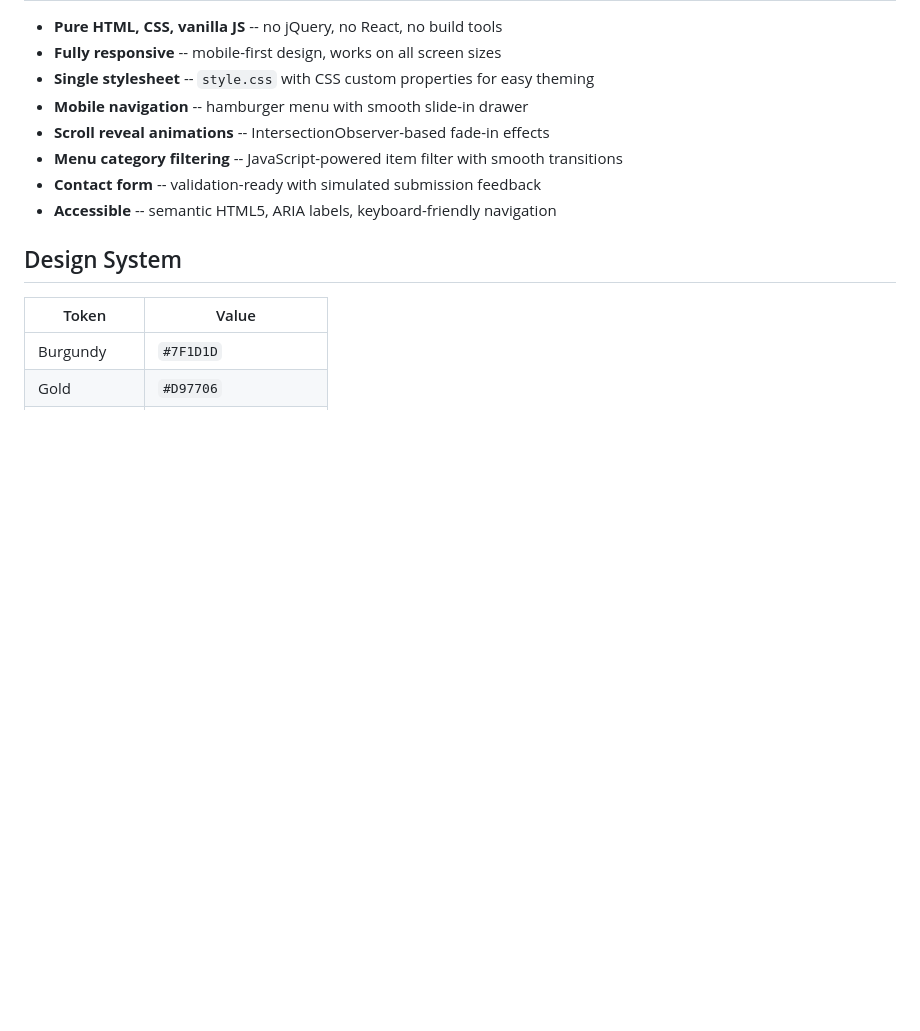
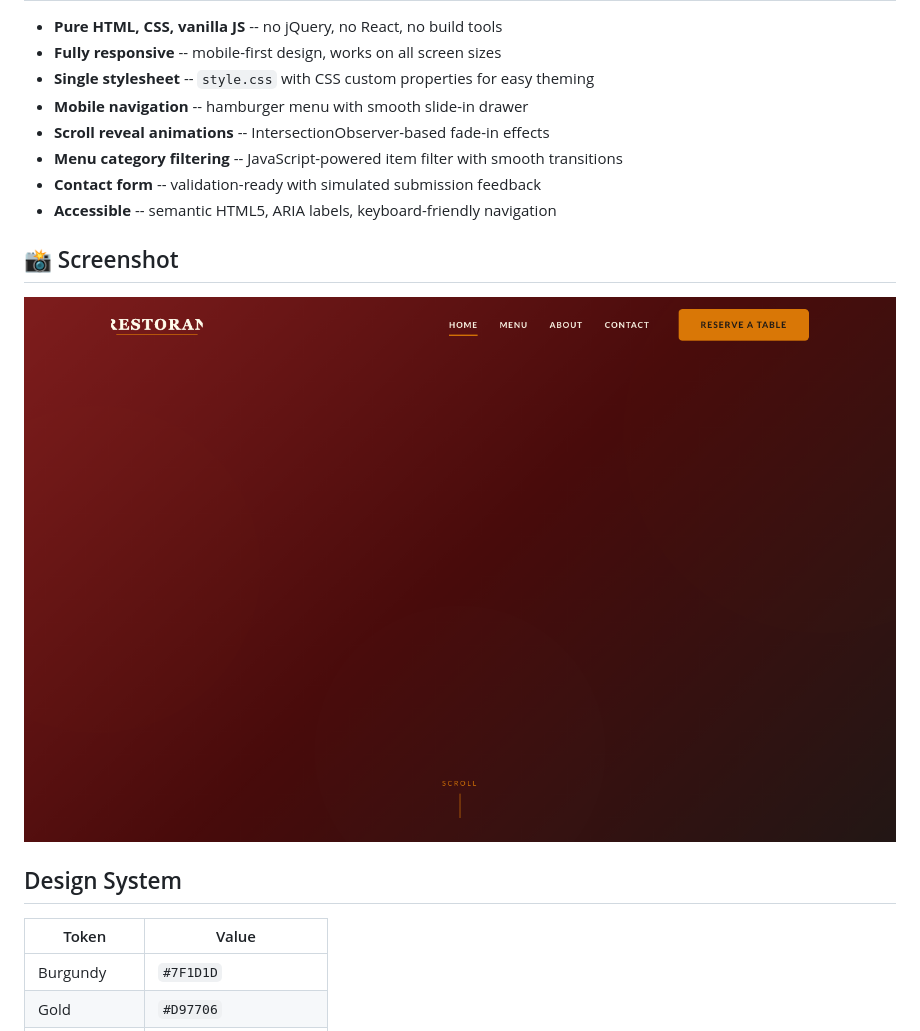
Before and after one commit to uiuxlabz/restaurant-bistro-html-template, a Markdown page: README.md, the part around the change. Rendered like a GitHub page; pictures changed too: screenshot.png (added); blank space fills up the shorter version.

Commit message:
Redesign update — v2026.08.31-1
Version: v2026.08.31-1
Folder: restaurant-bistro-html-template

```diff
--- a/README.md
+++ b/README.md
@@ -27,6 +27,10 @@ A premium, hand-crafted restaurant HTML template built with clean semantic marku
 - **Menu category filtering** -- JavaScript-powered item filter with smooth transitions
 - **Contact form** -- validation-ready with simulated submission feedback
 - **Accessible** -- semantic HTML5, ARIA labels, keyboard-friendly navigation
+
+## 📸 Screenshot
+
+![Homepage Preview](screenshot.png)
 
 ## Design System
 
```
